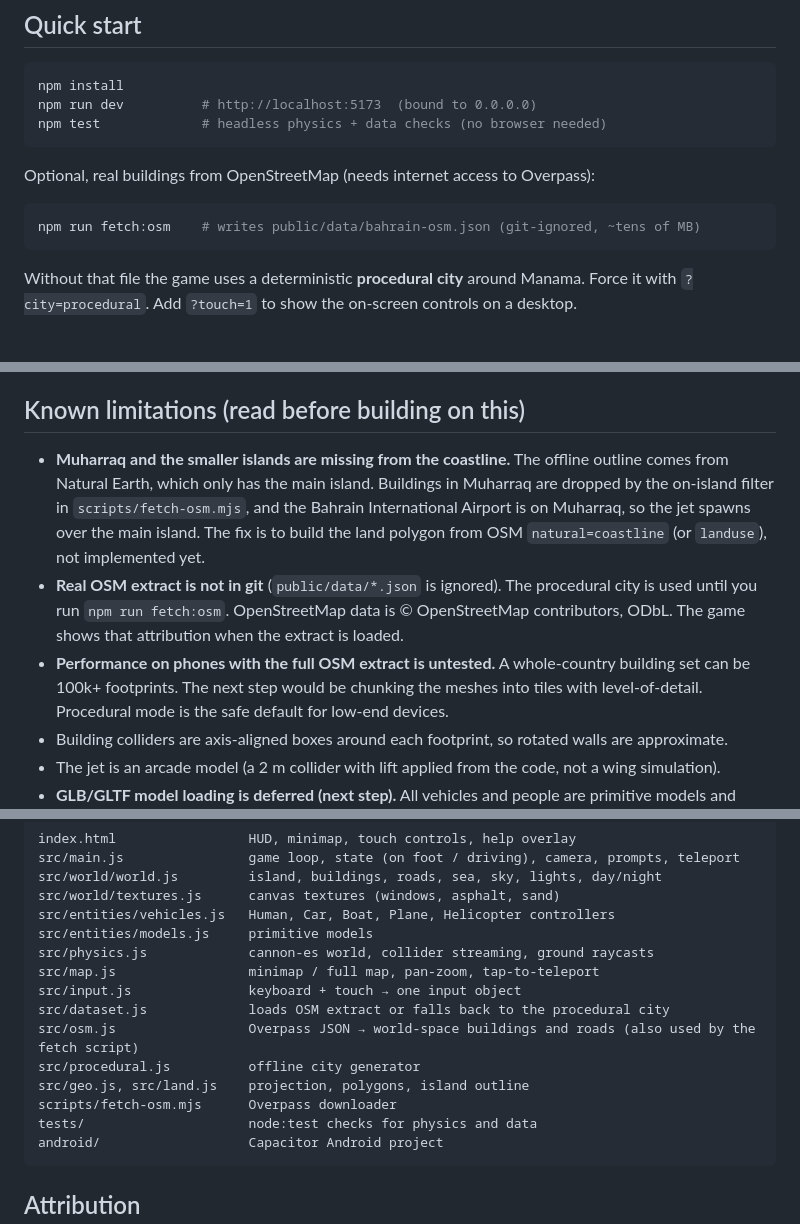
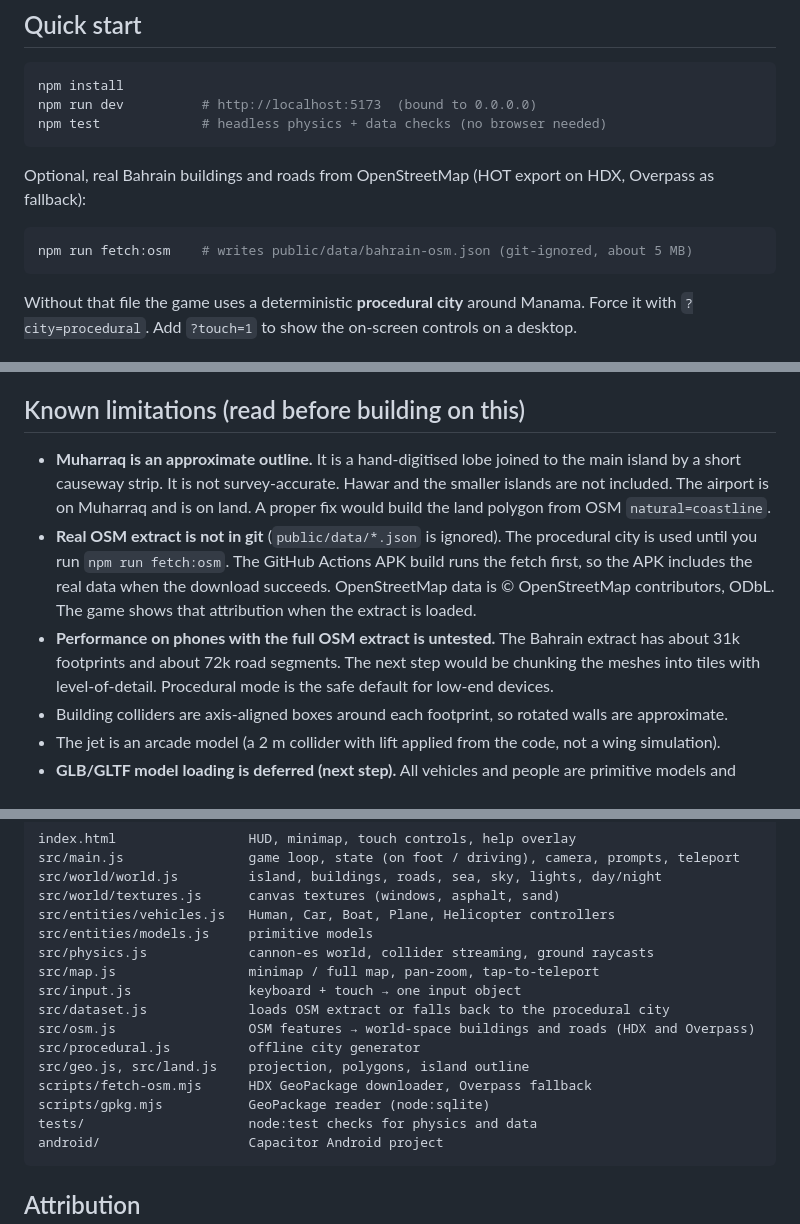
Before and after one commit to shuvrajeetkamila/temporary6, a Markdown page: README.md, 3 parts joined by grey strips. Rendered like a GitHub page.

Commit message:
README: HDX data source, Muharraq status, file sizes
Co-authored-by: arena-agent <297053741+arena-agent@users.noreply.github.com>

````diff
--- a/README.md
+++ b/README.md
@@ -13,10 +13,10 @@ npm run dev          # http://localhost:5173  (bound to 0.0.0.0)
 npm test             # headless physics + data checks (no browser needed)
 ```
 
-Optional, real buildings from OpenStreetMap (needs internet access to Overpass):
+Optional, real Bahrain buildings and roads from OpenStreetMap (HOT export on HDX, Overpass as fallback):
 
 ```bash
-npm run fetch:osm    # writes public/data/bahrain-osm.json (git-ignored, ~tens of MB)
+npm run fetch:osm    # writes public/data/bahrain-osm.json (git-ignored, about 5 MB)
 ```
 
 Without that file the game uses a deterministic **procedural city** around Manama. Force it with `?city=procedural`.
@@ -89,13 +91,13 @@ Plane & helicopter: **W = nose down / forward tilt**, **A/D = bank (plane) or ya
 
 ## Known limitations (read before building on this)
 
-- **Muharraq and the smaller islands are missing from the coastline.** The offline outline comes from Natural Earth, which
-  only has the main island. Buildings in Muharraq are dropped by the on-island filter in `scripts/fetch-osm.mjs`,
-  and the Bahrain International Airport is on Muharraq, so the jet spawns over the main island.
-  The fix is to build the land polygon from OSM `natural=coastline` (or `landuse`), not implemented yet.
+- **Muharraq is an approximate outline.** It is a hand-digitised lobe joined to the main island by a short causeway strip.
+  It is not survey-accurate. Hawar and the smaller islands are not included. The airport is on Muharraq and is on land.
+  A proper fix would build the land polygon from OSM `natural=coastline`.
 - **Real OSM extract is not in git** (`public/data/*.json` is ignored). The procedural city is used until you run `npm run fetch:osm`.
+  The GitHub Actions APK build runs the fetch first, so the APK includes the real data when the download succeeds.
   OpenStreetMap data is © OpenStreetMap contributors, ODbL. The game shows that attribution when the extract is loaded.
-- **Performance on phones with the full OSM extract is untested.** A whole-country building set can be 100k+ footprints.
+- **Performance on phones with the full OSM extract is untested.** The Bahrain extract has about 31k footprints and about 72k road segments.
   The next step would be chunking the meshes into tiles with level-of-detail. Procedural mode is the safe default for low-end devices.
 - Building colliders are axis-aligned boxes around each footprint, so rotated walls are approximate.
 - The jet is an arcade model (a 2 m collider with lift applied from the code, not a wing simulation).
@@ -119,10 +121,11 @@ src/physics.js             cannon-es world, collider streaming, ground raycasts
 src/map.js                 minimap / full map, pan-zoom, tap-to-teleport
 src/input.js               keyboard + touch → one input object
 src/dataset.js             loads OSM extract or falls back to the procedural city
-src/osm.js                 Overpass JSON → world-space buildings and roads (also used by the fetch script)
+src/osm.js                 OSM features → world-space buildings and roads (HDX and Overpass)
 src/procedural.js          offline city generator
 src/geo.js, src/land.js    projection, polygons, island outline
-scripts/fetch-osm.mjs      Overpass downloader
+scripts/fetch-osm.mjs      HDX GeoPackage downloader, Overpass fallback
+scripts/gpkg.mjs           GeoPackage reader (node:sqlite)
 tests/                     node:test checks for physics and data
 android/                   Capacitor Android project
 ```
````
Also changed, not shown: other parts of README.md (+3 -1 lines).
